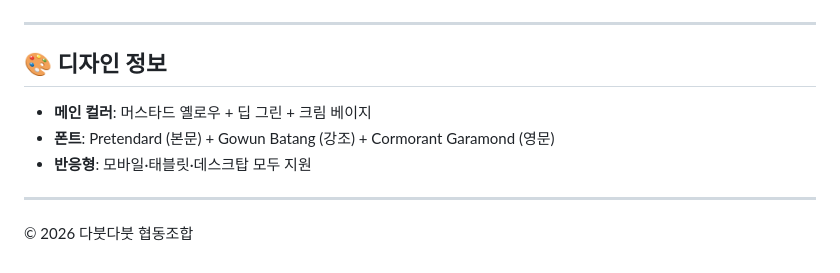
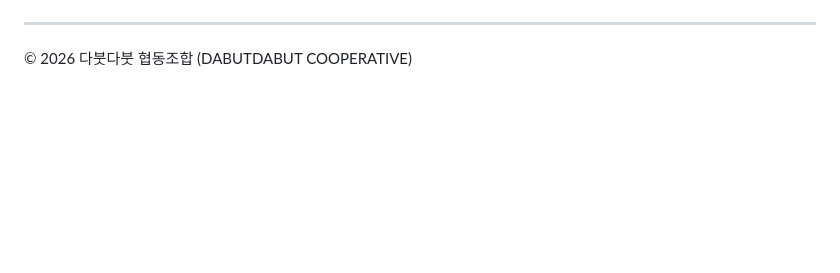
Before and after one commit to sinyh1035-beep/dabutdabut, a Markdown page: README.md, the part around one of its changes. Rendered like a GitHub page; blank space fills up the shorter version.

```diff
--- a/README.md
+++ b/README.md
@@ -167,12 +145,4 @@ A. 도메인 구입 후 Settings → Pages → Custom domain에 입력. DNS 설
 
 ---
 
-## 🎨 디자인 정보
-
-- **메인 컬러**: 머스타드 옐로우 + 딥 그린 + 크림 베이지
-- **폰트**: Pretendard (본문) + Gowun Batang (강조) + Cormorant Garamond (영문)
-- **반응형**: 모바일·태블릿·데스크탑 모두 지원
-
----
-
-© 2026 다붓다붓 협동조합
+© 2026 다붓다붓 협동조합 (DABUTDABUT COOPERATIVE)
```
Also changed, not shown: other parts of README.md (+78 -100 lines).
